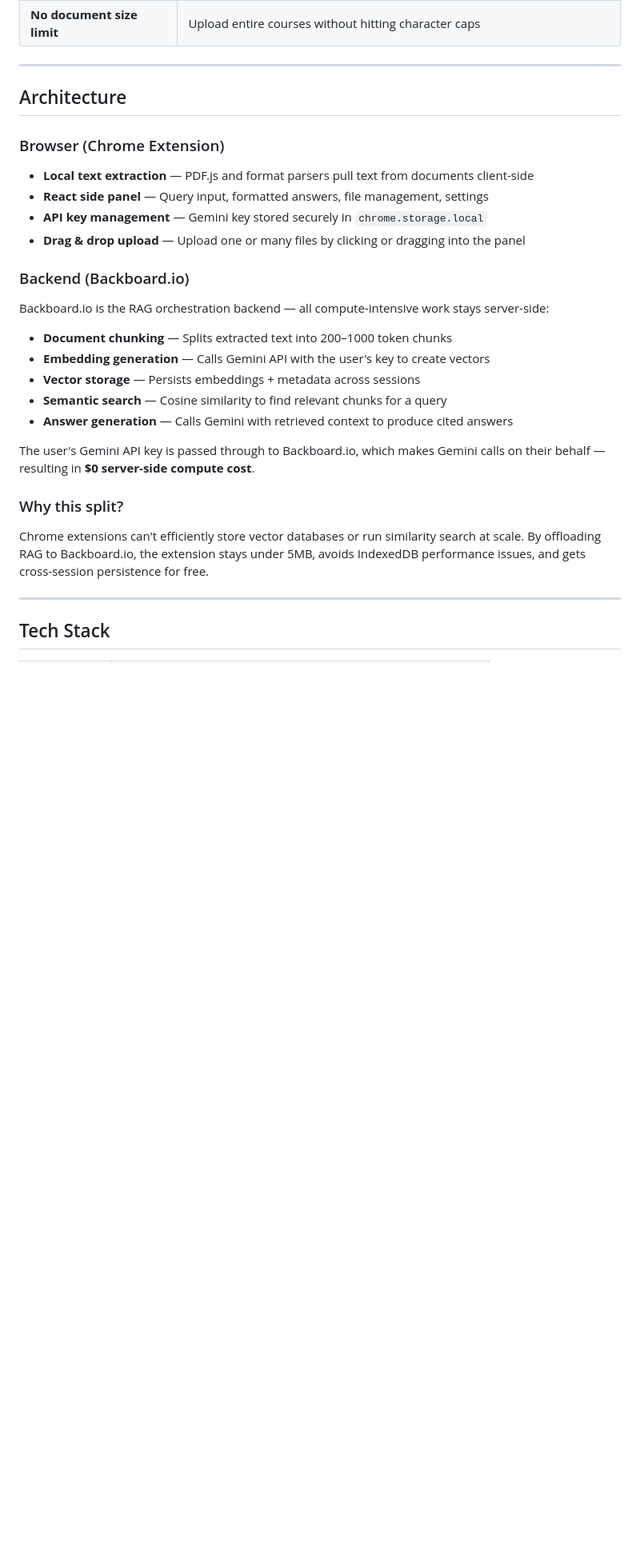
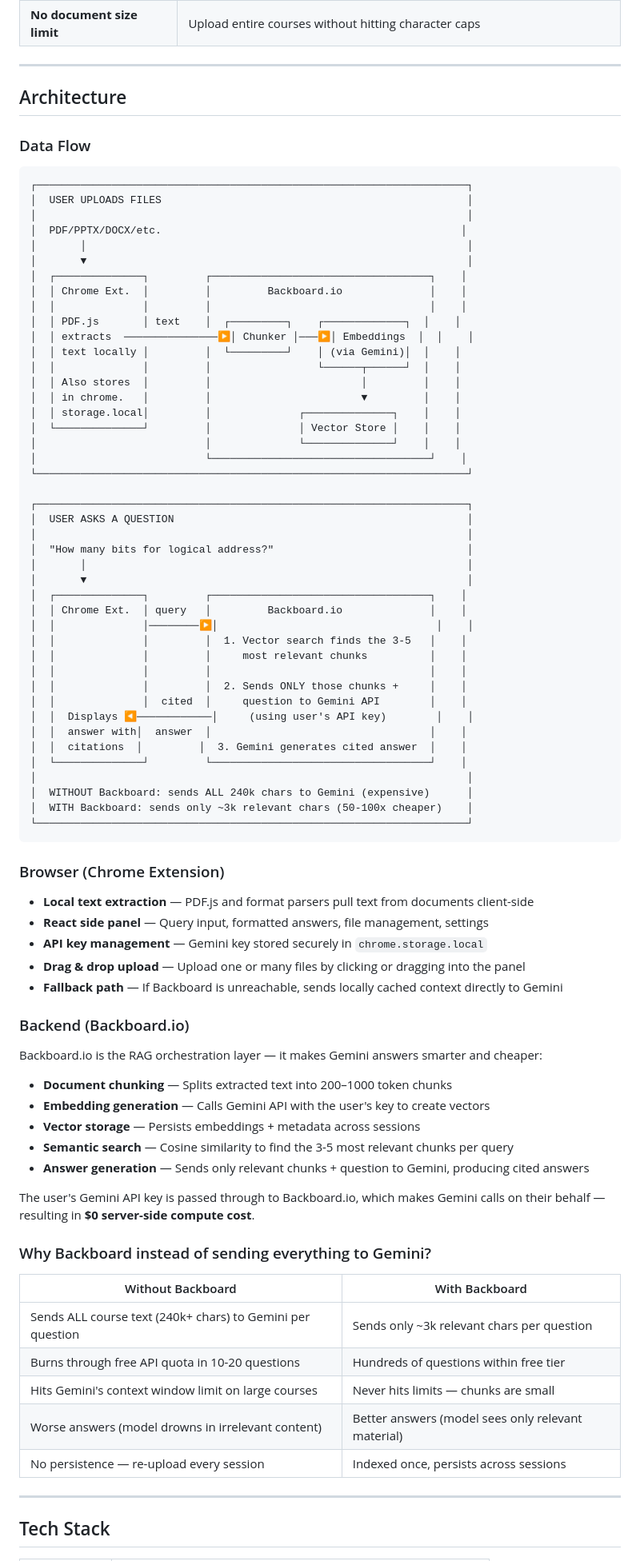
Before and after one commit to tridibbanik17/CUTC-Transform-Hackathon-2026, a Markdown page: README.md, the part around the change. Shown at 80% size. Rendered like a GitHub page; blank space fills up the shorter version.

Commit message:
docs: add data flow diagram to README architecture section

````diff
--- a/README.md
+++ b/README.md
@@ -60,28 +60,83 @@ A Chrome extension that turns your course materials into an AI tutor — upload
 
 ## Architecture
 
+### Data Flow
+
+```
+┌─────────────────────────────────────────────────────────────────────┐
+│  USER UPLOADS FILES                                                 │
+│                                                                     │
+│  PDF/PPTX/DOCX/etc.                                                │
+│       │                                                             │
+│       ▼                                                             │
+│  ┌──────────────┐         ┌───────────────────────────────────┐    │
+│  │ Chrome Ext.  │         │         Backboard.io              │    │
+│  │              │         │                                   │    │
+│  │ PDF.js       │ text    │  ┌─────────┐    ┌─────────────┐  │    │
+│  │ extracts  ───────────────▶│ Chunker │───▶│ Embeddings  │  │    │
+│  │ text locally │         │  └─────────┘    │ (via Gemini)│  │    │
+│  │              │         │                 └──────┬──────┘  │    │
+│  │ Also stores  │         │                        │         │    │
+│  │ in chrome.   │         │                        ▼         │    │
+│  │ storage.local│         │              ┌──────────────┐    │    │
+│  └──────────────┘         │              │ Vector Store │    │    │
+│                           │              └──────────────┘    │    │
+│                           └───────────────────────────────────┘    │
+└─────────────────────────────────────────────────────────────────────┘
+
+┌─────────────────────────────────────────────────────────────────────┐
+│  USER ASKS A QUESTION                                               │
+│                                                                     │
+│  "How many bits for logical address?"                               │
+│       │                                                             │
+│       ▼                                                             │
+│  ┌──────────────┐         ┌───────────────────────────────────┐    │
+│  │ Chrome Ext.  │ query   │         Backboard.io              │    │
+│  │              │────────▶│                                   │    │
+│  │              │         │  1. Vector search finds the 3-5   │    │
+│  │              │         │     most relevant chunks          │    │
+│  │              │         │                                   │    │
+│  │              │         │  2. Sends ONLY those chunks +     │    │
+│  │              │  cited  │     question to Gemini API        │    │
+│  │  Displays ◀────────────│     (using user's API key)        │    │
+│  │  answer with│  answer  │                                   │    │
+│  │  citations  │         │  3. Gemini generates cited answer  │    │
+│  └──────────────┘         └───────────────────────────────────┘    │
+│                                                                     │
+│  WITHOUT Backboard: sends ALL 240k chars to Gemini (expensive)      │
+│  WITH Backboard: sends only ~3k relevant chars (50-100x cheaper)    │
+└─────────────────────────────────────────────────────────────────────┘
+```
+
 ### Browser (Chrome Extension)
 
 - **Local text extraction** — PDF.js and format parsers pull text from documents client-side
 - **React side panel** — Query input, formatted answers, file management, settings
 - **API key management** — Gemini key stored securely in `chrome.storage.local`
 - **Drag & drop upload** — Upload one or many files by clicking or dragging into the panel
+- **Fallback path** — If Backboard is unreachable, sends locally cached context directly to Gemini
 
 ### Backend (Backboard.io)
 
-Backboard.io is the RAG orchestration backend — all compute-intensive work stays server-side:
+Backboard.io is the RAG orchestration layer — it makes Gemini answers smarter and cheaper:
 
 - **Document chunking** — Splits extracted text into 200–1000 token chunks
 - **Embedding generation** — Calls Gemini API with the user's key to create vectors
 - **Vector storage** — Persists embeddings + metadata across sessions
-- **Semantic search** — Cosine similarity to find relevant chunks for a query
-- **Answer generation** — Calls Gemini with retrieved context to produce cited answers
+- **Semantic search** — Cosine similarity to find the 3-5 most relevant chunks per query
+- **Answer generation** — Sends only relevant chunks + question to Gemini, producing cited answers
 
 The user's Gemini API key is passed through to Backboard.io, which makes Gemini calls on their behalf — resulting in **$0 server-side compute cost**.
 
-### Why this split?
+### Why Backboard instead of sending everything to Gemini?
 
-Chrome extensions can't efficiently store vector databases or run similarity search at scale. By offloading RAG to Backboard.io, the extension stays under 5MB, avoids IndexedDB performance issues, and gets cross-session persistence for free.
+| Without Backboard | With Backboard |
+|---|---|
+| Sends ALL course text (240k+ chars) to Gemini per question | Sends only ~3k relevant chars per question |
+| Burns through free API quota in 10-20 questions | Hundreds of questions within free tier |
+| Hits Gemini's context window limit on large courses | Never hits limits — chunks are small |
+| Worse answers (model drowns in irrelevant content) | Better answers (model sees only relevant material) |
+| No persistence — re-upload every session | Indexed once, persists across sessions |
 
 ---
 
````
